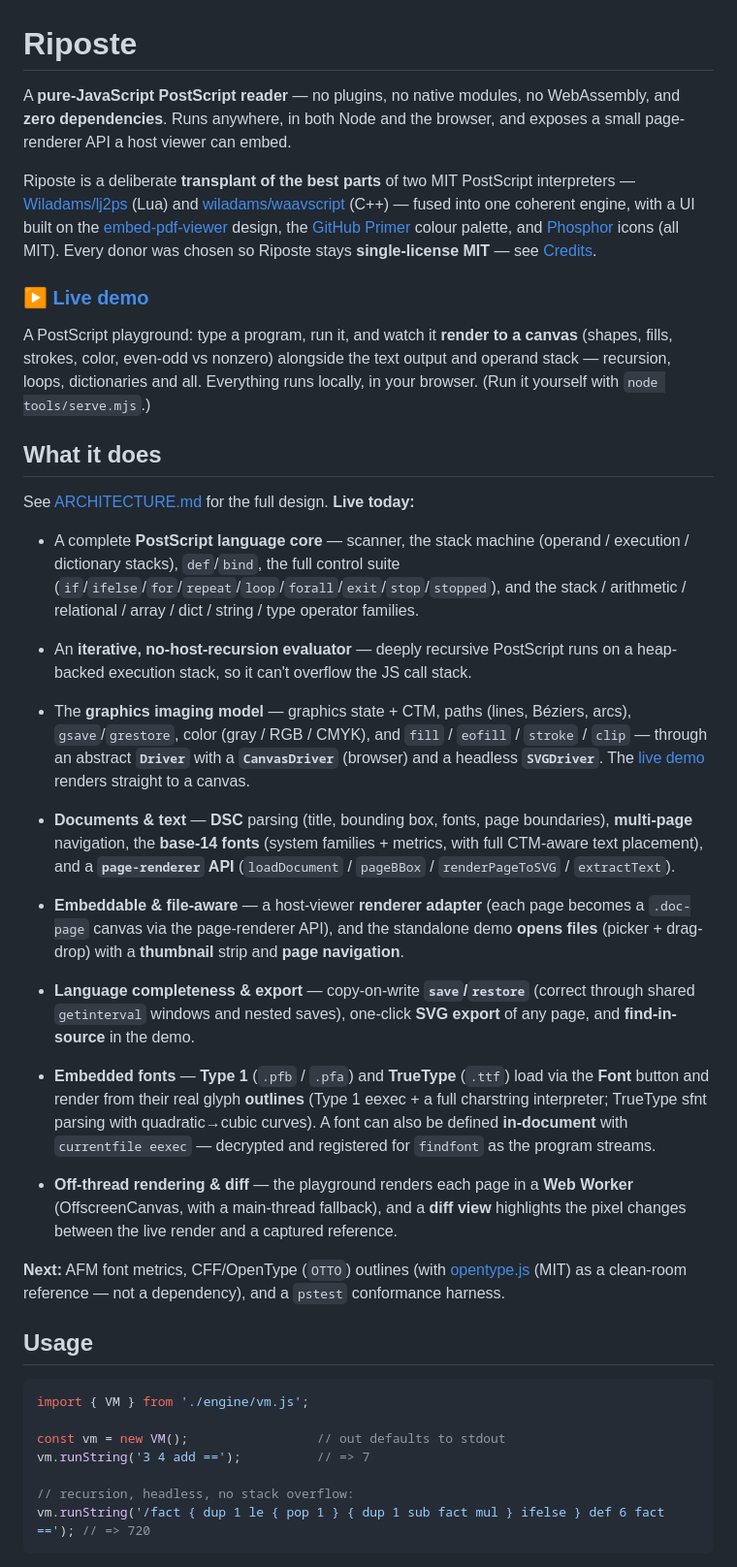
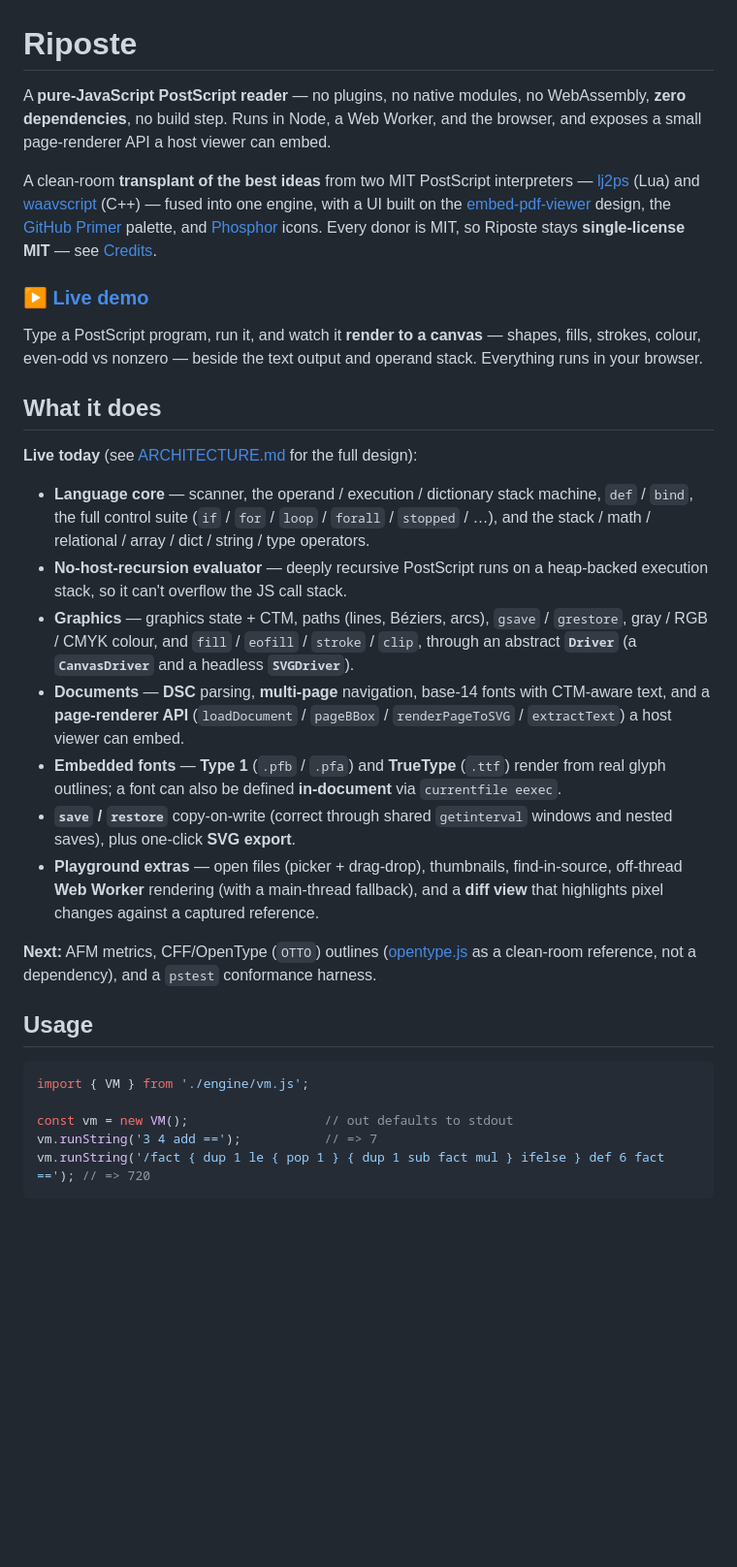
Before and after one commit to Alpaq92/Riposte, a Markdown page: README.md, the part around one of its changes. Shown at 97% size. Rendered like a GitHub page; blank space fills up the shorter version.

Commit message:
docs: tighten README — condense feature list, fold Credits into a list, fix the (now-implemented) Driver-seam note
Co-Authored-By: Claude Opus 4.8 <noreply@anthropic.com>

````diff
--- a/README.md
+++ b/README.md
@@ -1,61 +1,51 @@
 # Riposte
 
 A **pure-JavaScript PostScript reader** — no plugins, no native modules, no
-WebAssembly, and **zero dependencies**. Runs anywhere, in both Node and the browser,
-and exposes a small page-renderer API a host viewer can embed.
+WebAssembly, **zero dependencies**, no build step. Runs in Node, a Web Worker, and
+the browser, and exposes a small page-renderer API a host viewer can embed.
 
-Riposte is a deliberate **transplant of the best parts** of two MIT PostScript
-interpreters — [Wiladams/lj2ps](https://github.com/Wiladams/lj2ps) (Lua) and
-[wiladams/waavscript](https://github.com/wiladams/waavscript) (C++) — fused
-into one coherent engine, with a UI built on the
-[embed-pdf-viewer](https://github.com/embedpdf/embed-pdf-viewer) design, the
-[GitHub Primer](https://primer.style) colour palette, and
-[Phosphor](https://github.com/phosphor-icons/core) icons (all MIT). Every donor was chosen
-so Riposte stays **single-license MIT** — see [Credits](#credits).
+A clean-room **transplant of the best ideas** from two MIT PostScript interpreters —
+[lj2ps](https://github.com/Wiladams/lj2ps) (Lua) and
+[waavscript](https://github.com/wiladams/waavscript) (C++) — fused into one engine,
+with a UI built on the [embed-pdf-viewer](https://github.com/embedpdf/embed-pdf-viewer)
+design, the [GitHub Primer](https://primer.style) palette, and
+[Phosphor](https://github.com/phosphor-icons/core) icons. Every donor is MIT, so
+Riposte stays **single-license MIT** — see [Credits](#credits).
 
 ### ▶ [Live demo](https://alpaq92.github.io/Riposte/)
 
-A PostScript playground: type a program, run it, and watch it **render to a canvas**
-(shapes, fills, strokes, color, even-odd vs nonzero) alongside the text output and
-operand stack — recursion, loops, dictionaries and all. Everything runs locally, in
-your browser. (Run it yourself with `node tools/serve.mjs`.)
+Type a PostScript program, run it, and watch it **render to a canvas** — shapes,
+fills, strokes, colour, even-odd vs nonzero — beside the text output and operand
+stack. Everything runs in your browser.
 
 ## What it does
 
-See [ARCHITECTURE.md](docs/ARCHITECTURE.md) for the full design. **Live today:**
+**Live today** (see [ARCHITECTURE.md](docs/ARCHITECTURE.md) for the full design):
 
-- A complete **PostScript language core** — scanner, the stack machine (operand /
-  execution / dictionary stacks), `def`/`bind`, the full control suite
-  (`if`/`ifelse`/`for`/`repeat`/`loop`/`forall`/`exit`/`stop`/`stopped`), and the
-  stack / arithmetic / relational / array / dict / string / type operator families.
-- An **iterative, no-host-recursion evaluator** — deeply recursive PostScript runs on
-  a heap-backed execution stack, so it can't overflow the JS call stack.
-- The **graphics imaging model** — graphics state + CTM, paths (lines, Béziers, arcs),
-  `gsave`/`grestore`, color (gray / RGB / CMYK), and `fill` / `eofill` / `stroke` /
-  `clip` — through an abstract **`Driver`** with a **`CanvasDriver`** (browser) and a
-  headless **`SVGDriver`**. The [live demo](#-live-demo) renders straight to a canvas.
-- **Documents & text** — **DSC** parsing (title, bounding box, fonts, page boundaries),
-  **multi-page** navigation, the **base-14 fonts** (system families + metrics, with full
-  CTM-aware text placement), and a **`page-renderer` API** (`loadDocument` / `pageBBox` /
-  `renderPageToSVG` / `extractText`).
-- **Embeddable & file-aware** — a host-viewer **renderer adapter** (each page becomes a
-  `.doc-page` canvas via the page-renderer API), and the standalone demo **opens files**
-  (picker + drag-drop) with a **thumbnail** strip and **page navigation**.
-- **Language completeness & export** — copy-on-write **`save`/`restore`** (correct through
-  shared `getinterval` windows and nested saves), one-click **SVG export** of any page, and
-  **find-in-source** in the demo.
+- **Language core** — scanner, the operand / execution / dictionary stack machine,
+  `def` / `bind`, the full control suite (`if` / `for` / `loop` / `forall` /
+  `stopped` / …), and the stack / math / relational / array / dict / string / type
+  operators.
+- **No-host-recursion evaluator** — deeply recursive PostScript runs on a
+  heap-backed execution stack, so it can't overflow the JS call stack.
+- **Graphics** — graphics state + CTM, paths (lines, Béziers, arcs),
+  `gsave` / `grestore`, gray / RGB / CMYK colour, and `fill` / `eofill` / `stroke` /
+  `clip`, through an abstract **`Driver`** (a **`CanvasDriver`** and a headless
+  **`SVGDriver`**).
+- **Documents** — **DSC** parsing, **multi-page** navigation, base-14 fonts with
+  CTM-aware text, and a **page-renderer API** (`loadDocument` / `pageBBox` /
+  `renderPageToSVG` / `extractText`) a host viewer can embed.
+- **Embedded fonts** — **Type 1** (`.pfb` / `.pfa`) and **TrueType** (`.ttf`) render
+  from real glyph outlines; a font can also be defined **in-document** via
+  `currentfile eexec`.
+- **`save` / `restore`** copy-on-write (correct through shared `getinterval` windows
+  and nested saves), plus one-click **SVG export**.
+- **Playground extras** — open files (picker + drag-drop), thumbnails, find-in-source,
+  off-thread **Web Worker** rendering (with a main-thread fallback), and a **diff view**
+  that highlights pixel changes against a captured reference.
 
-- **Embedded fonts** — **Type 1** (`.pfb` / `.pfa`) and **TrueType** (`.ttf`) load via the
-  **Font** button and render from their real glyph **outlines** (Type 1 eexec + a full
-  charstring interpreter; TrueType sfnt parsing with quadratic→cubic curves). A font can
-  also be defined **in-document** with `currentfile eexec` — decrypted and registered for
-  `findfont` as the program streams.
-- **Off-thread rendering & diff** — the playground renders each page in a **Web Worker**
-  (OffscreenCanvas, with a main-thread fallback), and a **diff view** highlights the pixel
-  changes between the live render and a captured reference.
-
-**Next:** AFM font metrics, CFF/OpenType (`OTTO`) outlines (with
-[opentype.js](https://github.com/opentypejs/opentype.js) (MIT) as a clean-room reference —
+**Next:** AFM metrics, CFF/OpenType (`OTTO`) outlines
+([opentype.js](https://github.com/opentypejs/opentype.js) as a clean-room reference,
 not a dependency), and a `pstest` conformance harness.
 
 ## Usage
@@ -63,9 +53,7 @@ not a dependency), and a `pstest` conformance harness.
 ```js
 import { VM } from './engine/vm.js';
 
-const vm = new VM();                 // out defaults to stdout
-vm.runString('3 4 add ==');          // => 7
-
-// recursion, headless, no stack overflow:
+const vm = new VM();                  // out defaults to stdout
+vm.runString('3 4 add ==');           // => 7
 vm.runString('/fact { dup 1 le { pop 1 } { dup 1 sub fact mul } ifelse } def 6 fact =='); // => 720
 ```
````
Also changed, not shown: other parts of README.md (+27 -44 lines).
